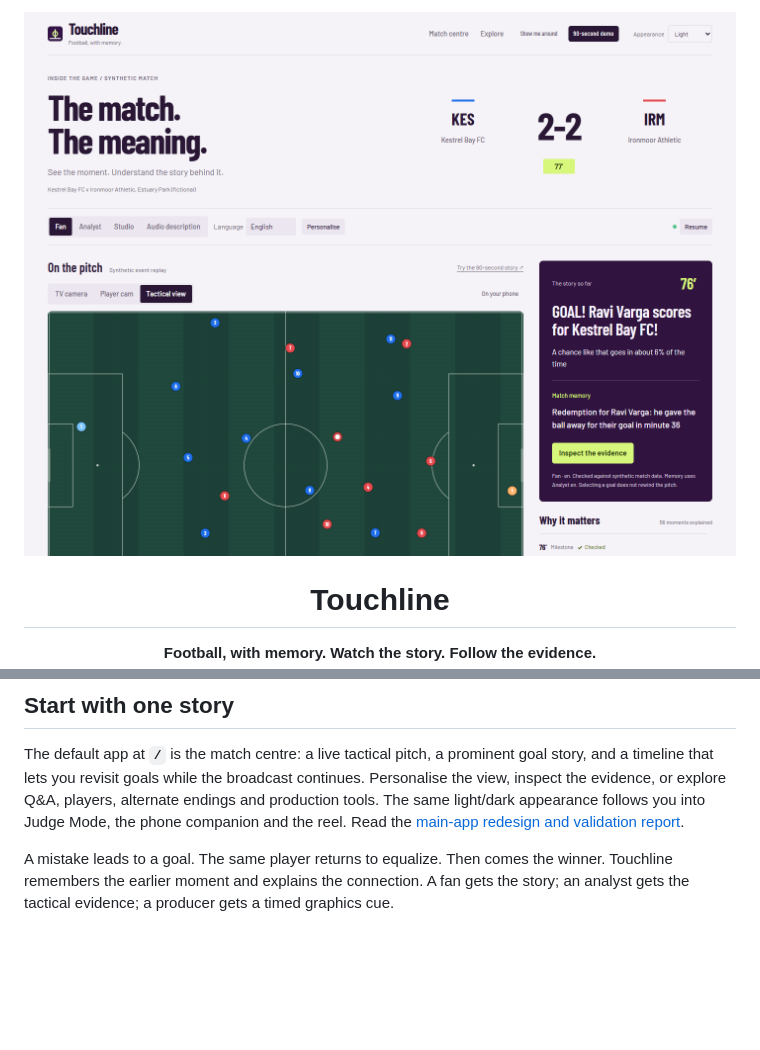
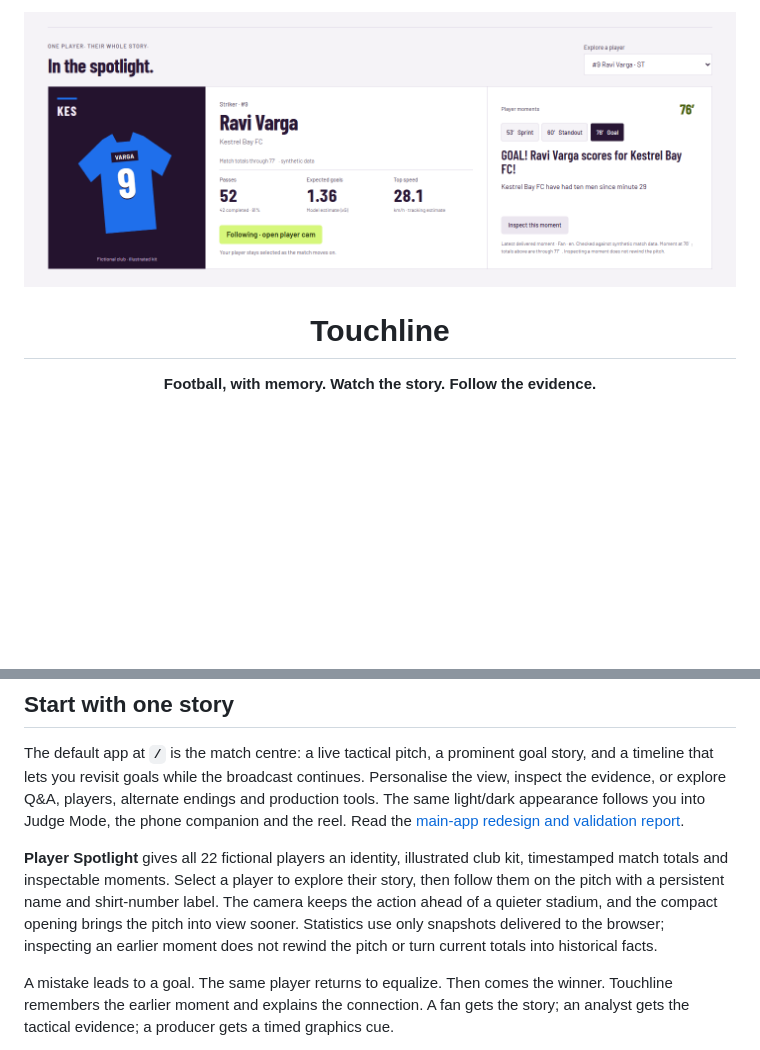
Before and after one commit to likalight/touchline, a Markdown page: README.md, 2 parts joined by grey strips. GitHub-like rendering; pictures changed too: docs/match-centre.png, docs/player-spotlight.png (added); blank space fills up the shorter version.

Commit message:
Make player stories and camera identity visible

```diff
--- a/README.md
+++ b/README.md
@@ -1,6 +1,6 @@
 <div align="center">
 
-<img src="docs/match-centre.png" width="100%" alt="Touchline match centre: a prominent score, tactical pitch and an inspectable redemption story in the shared plum and lime design.">
+<img src="docs/player-spotlight.png" width="100%" alt="Touchline Player Spotlight: Ravi Varga's fictional kit, timestamped match totals and source-linked player moments.">
 
 # Touchline
 
@@ -26,6 +26,13 @@ and a timeline that lets you revisit goals while the broadcast continues. Person
 view, inspect the evidence, or explore Q&A, players, alternate endings and production tools.
 The same light/dark appearance follows you into Judge Mode, the phone companion and the reel.
 Read the [main-app redesign and validation report](docs/MATCH_CENTRE.md).
+
+**Player Spotlight** gives all 22 fictional players an identity, illustrated club kit,
+timestamped match totals and inspectable moments. Select a player to explore their story,
+then follow them on the pitch with a persistent name and shirt-number label. The camera
+keeps the action ahead of a quieter stadium, and the compact opening brings the pitch
+into view sooner. Statistics use only snapshots delivered to the browser; inspecting an
+earlier moment does not rewind the pitch or turn current totals into historical facts.
 
 A mistake leads to a goal. The same player returns to equalize. Then comes the winner.
 Touchline remembers the earlier moment and explains the connection. A fan gets the story;
```
Also changed, not shown: docs/MATCH_CENTRE.md (+25 -0 lines), docs/WINNING_CASE.md (+26 -9 lines), 7 other files.
